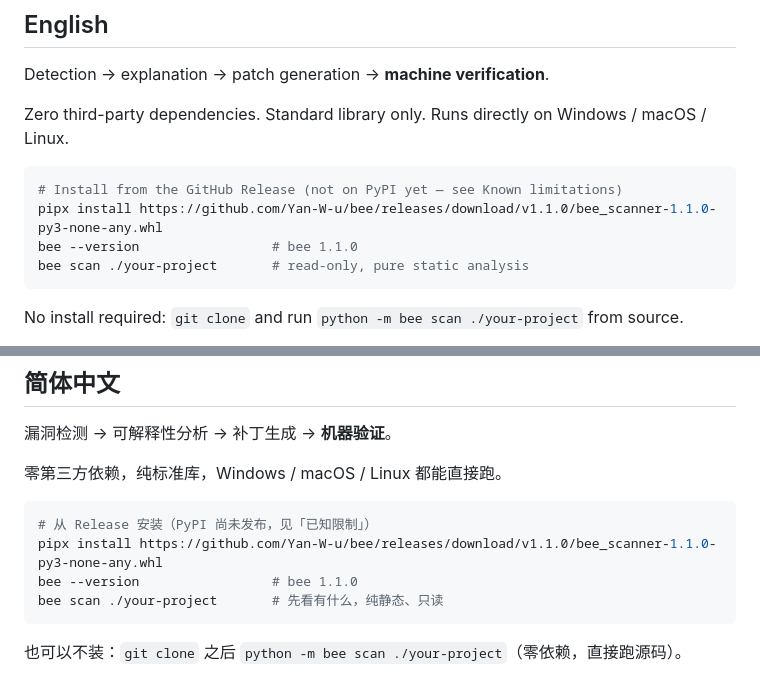
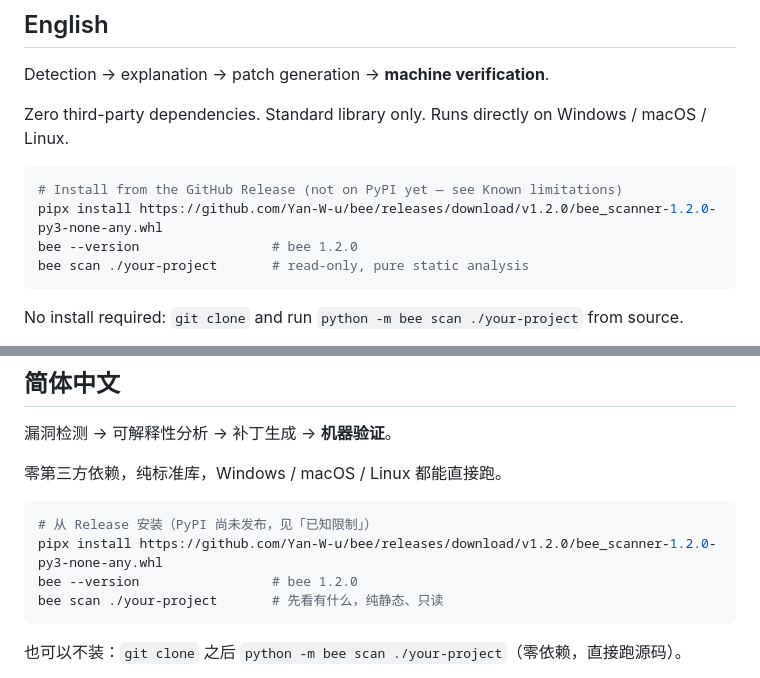
Before and after one commit to Yan-W-u/bee, a Markdown page: README.md, 2 parts joined by grey strips. Rendered like a GitHub page.

Commit message:
docs: 安装命令指向 v1.2.0 的 wheel（1.1.0 那版带 stdout 污染 bug）

````diff
--- a/README.md
+++ b/README.md
@@ -10,8 +10,8 @@ Zero third-party dependencies. Standard library only. Runs directly on Windows /
 
 ```bash
 # Install from the GitHub Release (not on PyPI yet — see Known limitations)
-pipx install https://github.com/Yan-W-u/bee/releases/download/v1.1.0/bee_scanner-1.1.0-py3-none-any.whl
-bee --version                 # bee 1.1.0
+pipx install https://github.com/Yan-W-u/bee/releases/download/v1.2.0/bee_scanner-1.2.0-py3-none-any.whl
+bee --version                 # bee 1.2.0
 bee scan ./your-project       # read-only, pure static analysis
 ```
 
@@ -633,8 +633,8 @@ dependencies: zero.
 
 ```bash
 # 从 Release 安装（PyPI 尚未发布，见「已知限制」）
-pipx install https://github.com/Yan-W-u/bee/releases/download/v1.1.0/bee_scanner-1.1.0-py3-none-any.whl
-bee --version                 # bee 1.1.0
+pipx install https://github.com/Yan-W-u/bee/releases/download/v1.2.0/bee_scanner-1.2.0-py3-none-any.whl
+bee --version                 # bee 1.2.0
 bee scan ./your-project       # 先看有什么，纯静态、只读
 ```
 
````
